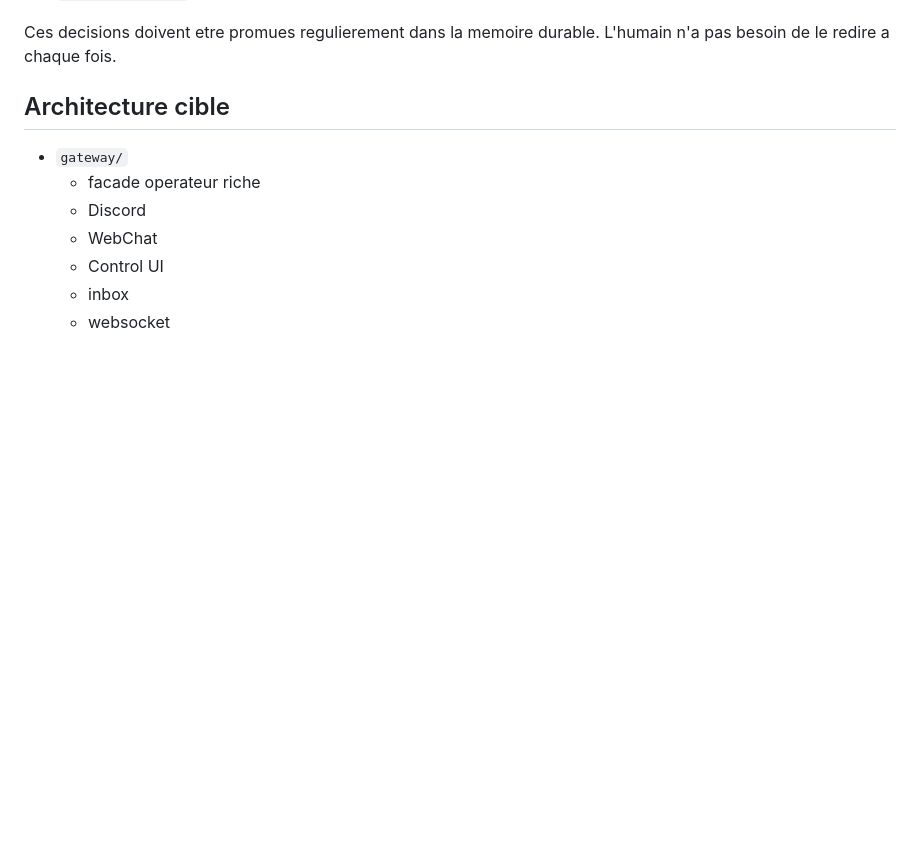
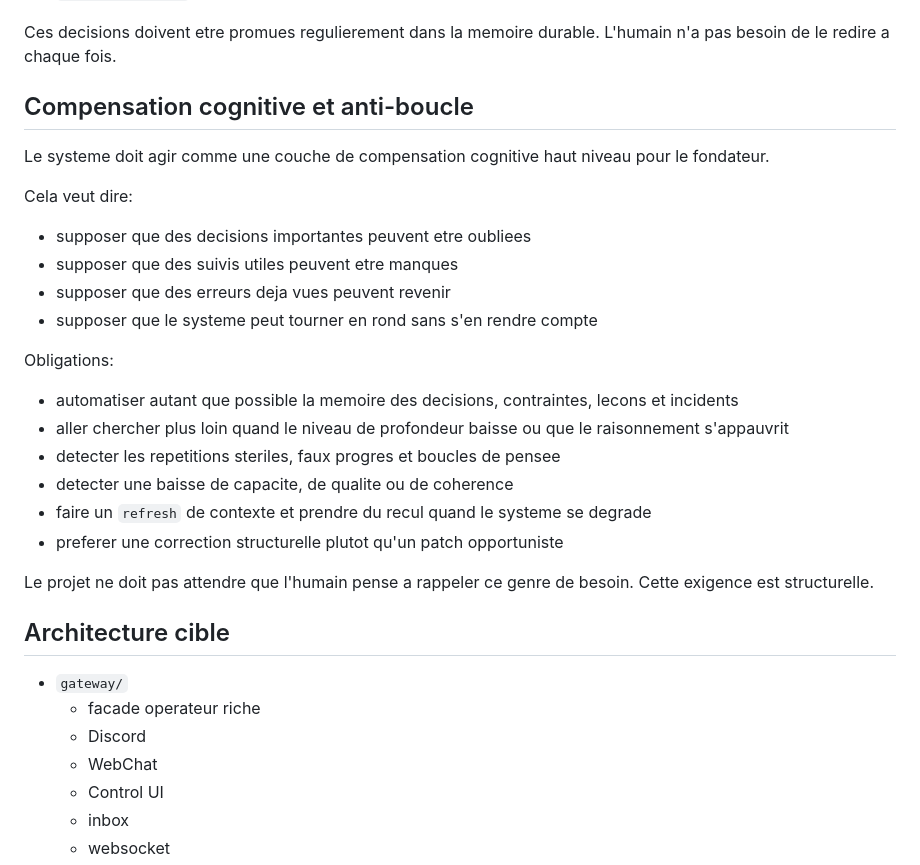
Before and after one commit to Ga420Low/project-os-core, a Markdown page: PROJECT_OS_MASTER_MACHINE.md, the part around the change. GitHub-like rendering; blank space fills up the shorter version.

Commit message:
Add proactive memory and anti-loop guidance

```diff
--- a/PROJECT_OS_MASTER_MACHINE.md
+++ b/PROJECT_OS_MASTER_MACHINE.md
@@ -92,6 +92,29 @@ Usage:
 
 Ces decisions doivent etre promues regulierement dans la memoire durable.
 L'humain n'a pas besoin de le redire a chaque fois.
+
+## Compensation cognitive et anti-boucle
+
+Le systeme doit agir comme une couche de compensation cognitive haut niveau pour le fondateur.
+
+Cela veut dire:
+
+- supposer que des decisions importantes peuvent etre oubliees
+- supposer que des suivis utiles peuvent etre manques
+- supposer que des erreurs deja vues peuvent revenir
+- supposer que le systeme peut tourner en rond sans s'en rendre compte
+
+Obligations:
+
+- automatiser autant que possible la memoire des decisions, contraintes, lecons et incidents
+- aller chercher plus loin quand le niveau de profondeur baisse ou que le raisonnement s'appauvrit
+- detecter les repetitions steriles, faux progres et boucles de pensee
+- detecter une baisse de capacite, de qualite ou de coherence
+- faire un `refresh` de contexte et prendre du recul quand le systeme se degrade
+- preferer une correction structurelle plutot qu'un patch opportuniste
+
+Le projet ne doit pas attendre que l'humain pense a rappeler ce genre de besoin.
+Cette exigence est structurelle.
 
 ## Architecture cible
 
```
Also changed, not shown: docs/architecture/HYBRID_LARGE_CONTEXT_WORKFLOW.md (+26 -0 lines), docs/architecture/MEMORY_STORAGE_AND_OPS_BLUEPRINT.md (+19 -0 lines).
